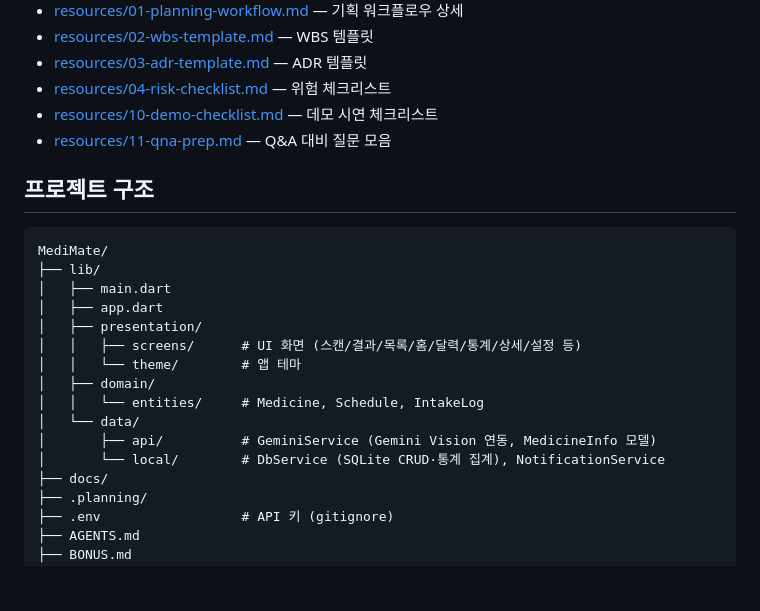
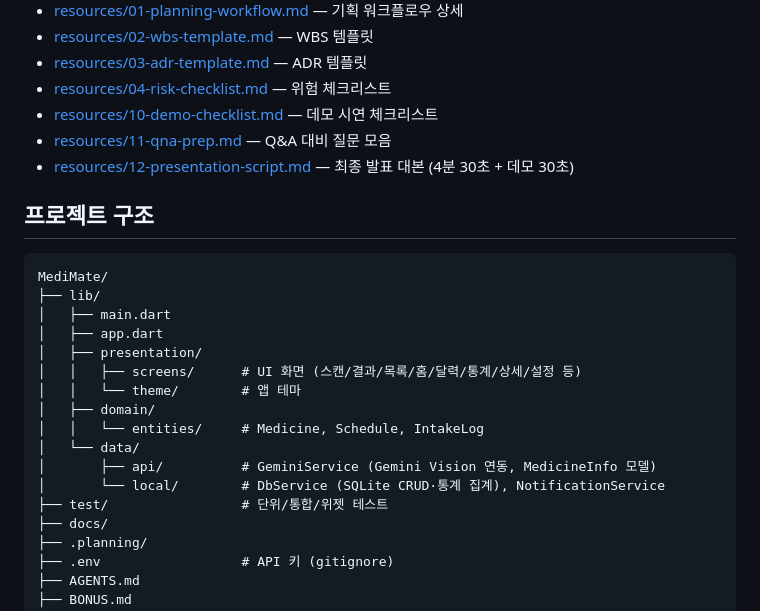
Before and after one commit to 2024136034-hakcheol/MediMate, a Markdown page: README.md, the part around the change. GitHub-like rendering; blank space fills up the shorter version.

Commit message:
학철: README 문서 목록·구조에 발표 대본과 test 디렉터리 반영

```diff
--- a/README.md
+++ b/README.md
@@ -58,6 +58,7 @@
 - [resources/04-risk-checklist.md](resources/04-risk-checklist.md) — 위험 체크리스트
 - [resources/10-demo-checklist.md](resources/10-demo-checklist.md) — 데모 시연 체크리스트
 - [resources/11-qna-prep.md](resources/11-qna-prep.md) — Q&A 대비 질문 모음
+- [resources/12-presentation-script.md](resources/12-presentation-script.md) — 최종 발표 대본 (4분 30초 + 데모 30초)
 
 ## 프로젝트 구조
 
@@ -74,6 +75,7 @@ MediMate/
 │   └── data/
 │       ├── api/          # GeminiService (Gemini Vision 연동, MedicineInfo 모델)
 │       └── local/        # DbService (SQLite CRUD·통계 집계), NotificationService
+├── test/                 # 단위/통합/위젯 테스트
 ├── docs/
 ├── .planning/
 ├── .env                  # API 키 (gitignore)
```
